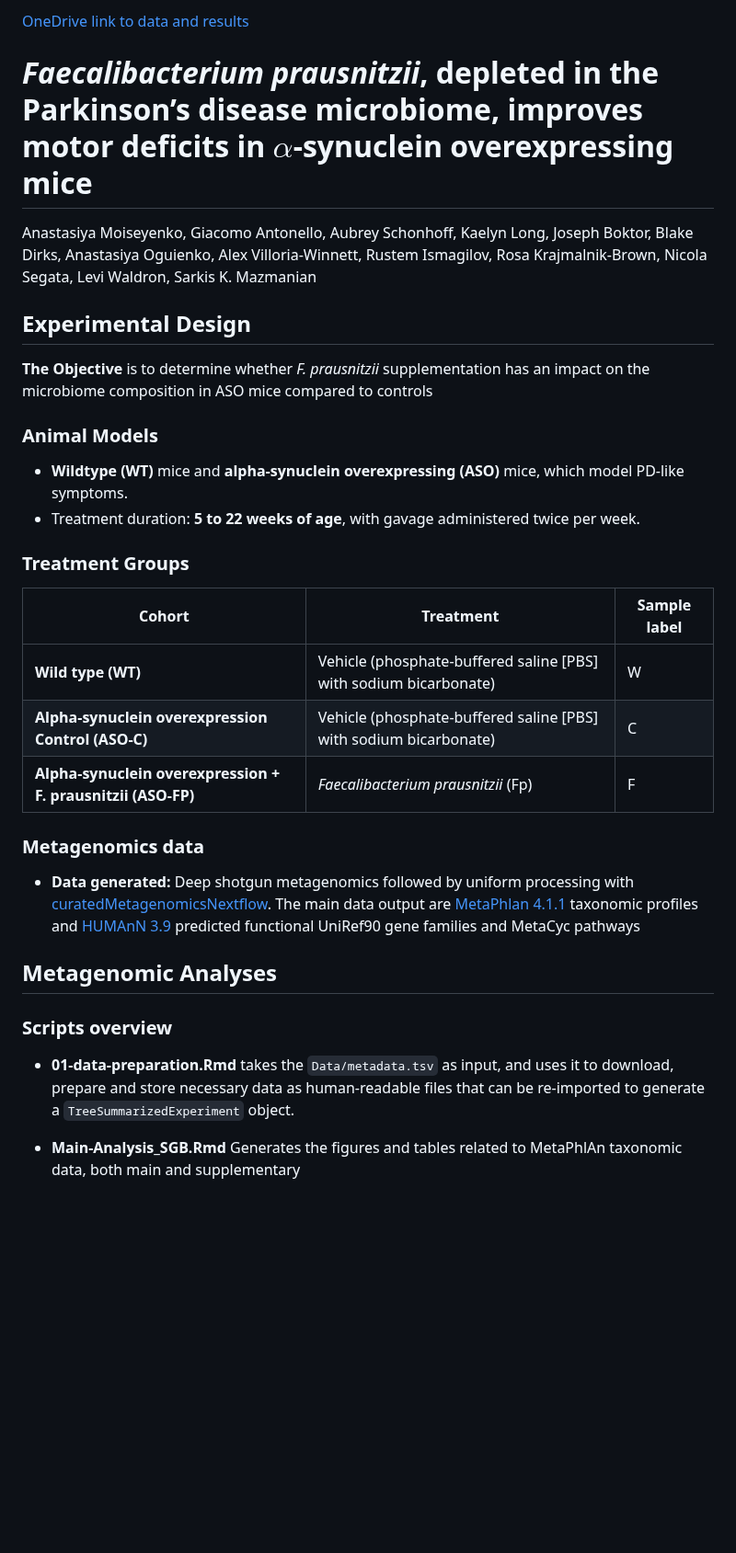
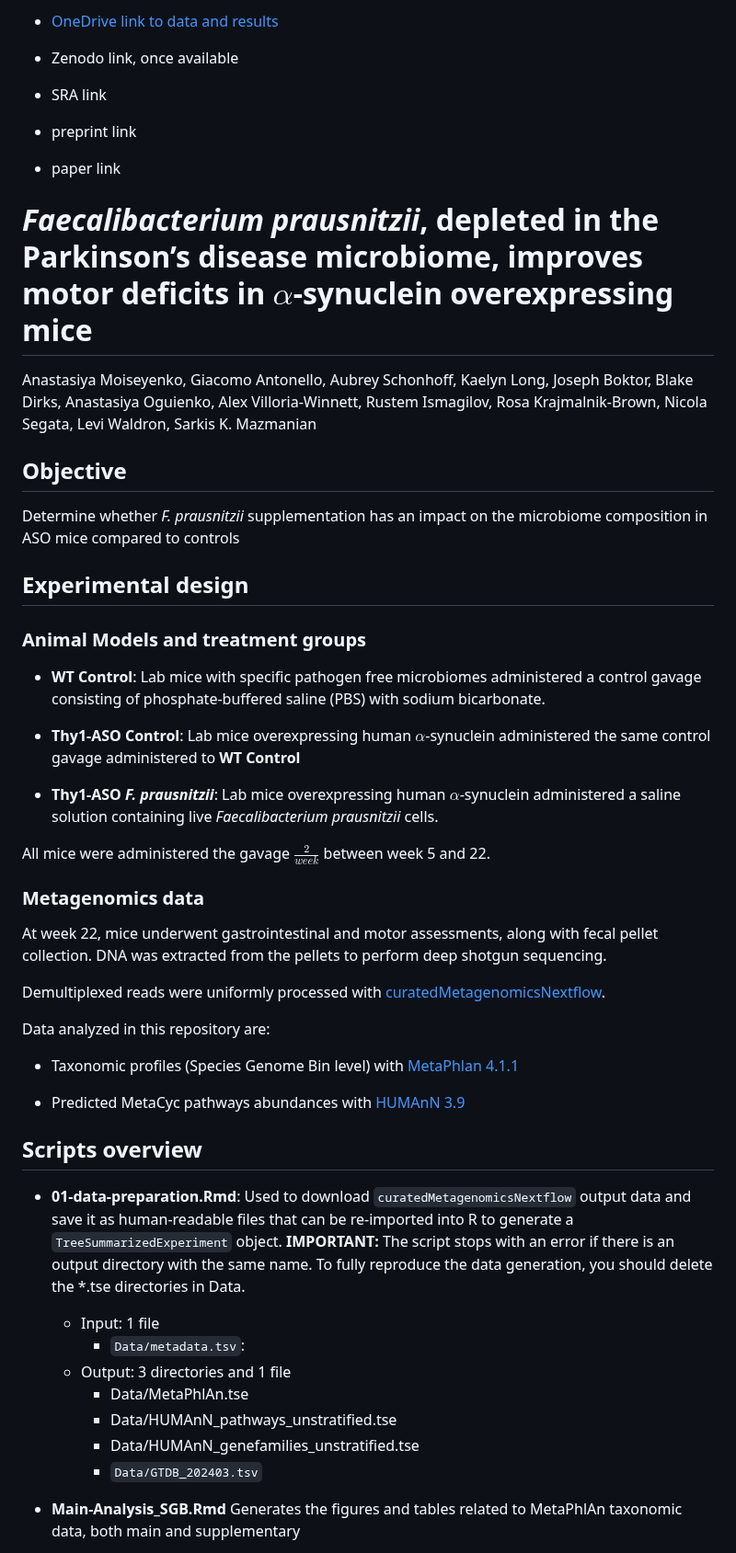
Before and after one commit to ASAP-MAC/MazmanianS_MoiseyenkoA, a Markdown page: README.md, the part around one of its changes. Shown at 92% size. Rendered like a GitHub page; blank space fills up the shorter version.

Commit message:
README updated and more complete

```diff
--- a/README.md
+++ b/README.md
@@ -1,4 +1,12 @@
-[OneDrive link to data and results](https://cuny907-my.sharepoint.com/:f:/g/personal/giacomo_antonello53_login_cuny_edu/EqYK-hqjR19Eg86ruPfCmDUBfJQDmHs1pOVXIozT3el-OA?e=l2DHdg)
+ - [OneDrive link to data and results](https://cuny907-my.sharepoint.com/:f:/g/personal/giacomo_antonello53_login_cuny_edu/EqYK-hqjR19Eg86ruPfCmDUBfJQDmHs1pOVXIozT3el-OA?e=l2DHdg)
+
+ - Zenodo link, once available
+
+ - SRA link
+
+ - preprint link
+
+ - paper link
 
 # *Faecalibacterium prausnitzii*, depleted in the Parkinson’s disease microbiome, improves motor deficits in $\alpha$-synuclein overexpressing mice
 
@@ -7,39 +15,58 @@ Joseph Boktor, Blake Dirks, Anastasiya Oguienko, Alex Villoria-Winnett,
 Rustem Ismagilov, Rosa Krajmalnik-Brown, Nicola Segata, Levi Waldron,
 Sarkis K. Mazmanian
 
-## Experimental Design
+## Objective
 
-**The Objective** is to determine whether *F. prausnitzii* supplementation has an
-  impact on the microbiome composition in ASO mice compared to controls
+Determine whether *F. prausnitzii* supplementation has an  impact on the
+microbiome composition in ASO mice compared to controls
 
-### Animal Models
+## Experimental design
 
-- **Wildtype (WT)** mice and **alpha-synuclein overexpressing (ASO)** mice, which model PD-like symptoms.
-- Treatment duration: **5 to 22 weeks of age**, with gavage administered twice per week.
+### Animal Models and treatment groups
 
-### Treatment Groups
+- **WT Control**: Lab mice with specific pathogen free microbiomes administered
+a control gavage consisting of phosphate-buffered saline (PBS) with sodium bicarbonate.
 
-| Cohort             | Treatment                                                  | Sample label |
-|--------------------|------------------------------------------------------------|--------------|
-| **Wild type (WT)** | Vehicle (phosphate-buffered saline [PBS] with sodium bicarbonate)      | W    |
-| **Alpha-synuclein overexpression Control (ASO-C)**        | Vehicle (phosphate-buffered saline [PBS] with sodium bicarbonate) | C          |
-| **Alpha-synuclein overexpression + F. prausnitzii (ASO-FP)**             | *Faecalibacterium prausnitzii* (Fp)  | F          |
+- **Thy1-ASO Control**: Lab mice overexpressing human $\alpha$-synuclein
+administered the same control gavage administered to **WT Control**
+
+- **Thy1-ASO *F. prausnitzii***: Lab mice overexpressing human $\alpha$-synuclein
+administered a saline solution containing live *Faecalibacterium prausnitzii*
+cells.
+
+All mice were administered the gavage $\frac{2}{week}$ between week 5 and 22.
 
 ### Metagenomics data
 
-  - **Data generated:** Deep shotgun metagenomics followed by uniform processing
-  with [curatedMetagenomicsNextflow](https://github.com/seandavi/curatedMetagenomicsNextflow).
-  The main data output are [MetaPhlan 4.1.1](https://github.com/biobakery/MetaPhlAn/releases/tag/4.1.1) taxonomic profiles
-  and [HUMAnN 3.9](https://github.com/biobakery/humann/releases/tag/v3.9) predicted functional UniRef90 gene families and MetaCyc
-  pathways
+At week 22, mice underwent gastrointestinal and motor assessments, along with
+fecal pellet collection. DNA was extracted from the pellets to perform deep
+shotgun sequencing.
 
-## Metagenomic Analyses
+Demultiplexed reads were uniformly processed with
+[curatedMetagenomicsNextflow](https://github.com/seandavi/curatedMetagenomicsNextflow).
 
-### Scripts overview
+Data analyzed in this repository are:
 
-  - **01-data-preparation.Rmd** takes the `Data/metadata.tsv` as input, and
-  uses it to download, prepare and store necessary data as human-readable files
-  that can be re-imported to generate a `TreeSummarizedExperiment` object.
+  - Taxonomic profiles (Species Genome Bin level) with [MetaPhlan 4.1.1](https://github.com/biobakery/MetaPhlAn/releases/tag/4.1.1)
+
+  - Predicted MetaCyc pathways abundances with [HUMAnN 3.9](https://github.com/biobakery/humann/releases/tag/v3.9)
+
+## Scripts overview
+
+  - **01-data-preparation.Rmd**: Used to download `curatedMetagenomicsNextflow`
+  output data and save it as human-readable files that can be re-imported into
+  R to generate a `TreeSummarizedExperiment` object. **IMPORTANT:** The script
+  stops with an error if there is an output directory with the same name. To
+  fully reproduce the data generation, you should delete the *.tse directories
+  in Data.
+
+    - Input: 1 file
+      - `Data/metadata.tsv`:
+    - Output: 3 directories and 1 file
+      - Data/MetaPhlAn.tse
+      - Data/HUMAnN_pathways_unstratified.tse
+      - Data/HUMAnN_genefamilies_unstratified.tse
+      - `Data/GTDB_202403.tsv`
 
   - **Main-Analysis_SGB.Rmd** Generates the figures and tables related to
   MetaPhlAn taxonomic data, both main and supplementary
```
Also changed, not shown: other parts of README.md (+33 -7 lines).
